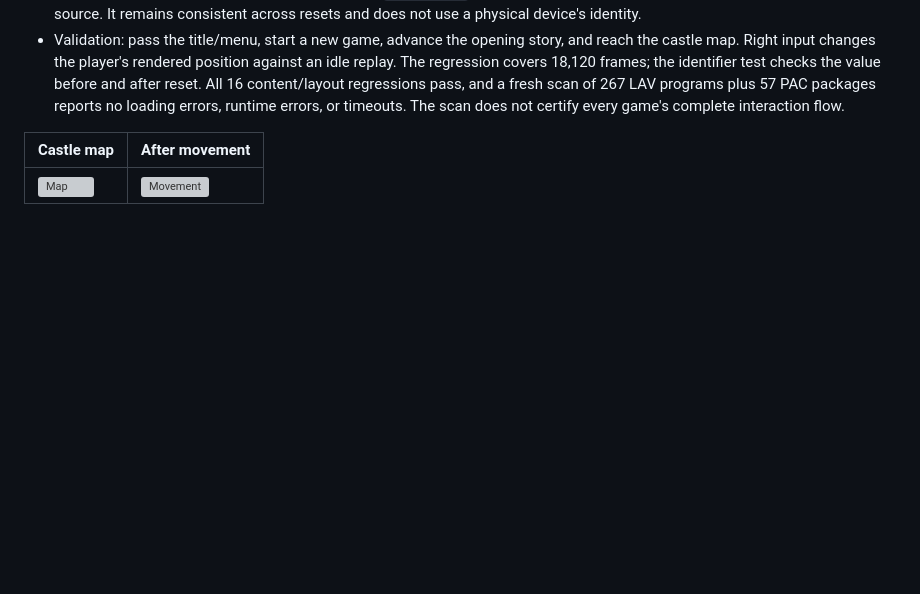
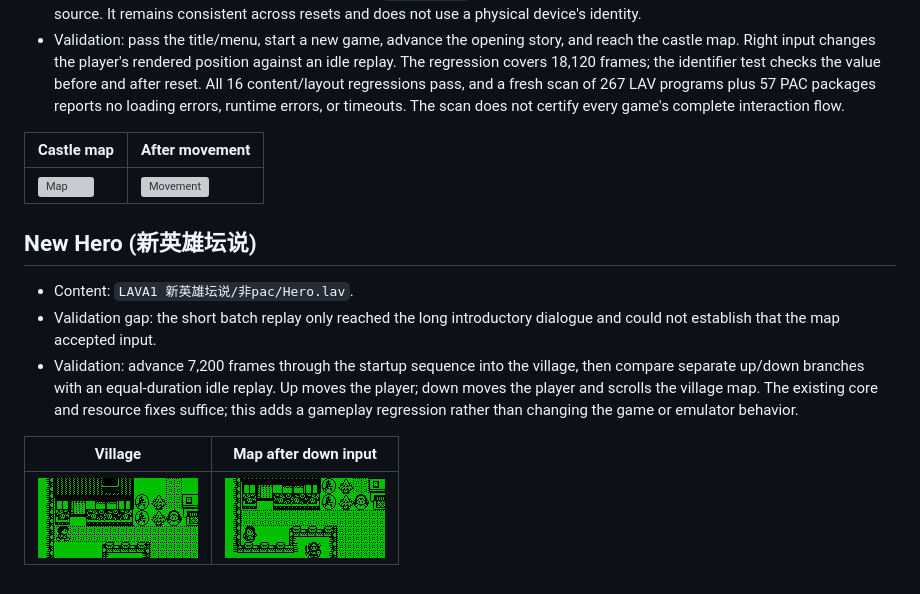
Before and after one commit to AloysHF/LavaXEmu, a Markdown page: docs/Game-Fixes.md, the part around the change. GitHub-like rendering; pictures changed too: docs/images/fixes/hero-scroll.png (added), docs/images/fixes/hero-village.png (added); blank space fills up the shorter version; grey boxes are pictures that could not be loaded.

Commit message:
Verify New Hero village movement and map scrolling

```diff
--- a/docs/Game-Fixes.md
+++ b/docs/Game-Fixes.md
@@ -262,3 +262,18 @@ without an execution error alone does not establish playability.
 | Castle map | After movement |
 | --- | --- |
 | ![Map](images/fixes/magic-era-map.png) | ![Movement](images/fixes/magic-era-movement.png) |
+
+## New Hero (新英雄坛说)
+
+- Content: `LAVA1 新英雄坛说/非pac/Hero.lav`.
+- Validation gap: the short batch replay only reached the long introductory
+  dialogue and could not establish that the map accepted input.
+- Validation: advance 7,200 frames through the startup sequence into the village,
+  then compare separate up/down branches with an equal-duration idle replay.
+  Up moves the player; down moves the player and scrolls the village map.
+  The existing core and resource fixes suffice; this adds a gameplay regression
+  rather than changing the game or emulator behavior.
+
+| Village | Map after down input |
+| --- | --- |
+| ![Village](images/fixes/hero-village.png) | ![Scroll](images/fixes/hero-scroll.png) |
```
Also changed, not shown: 1 other file.
